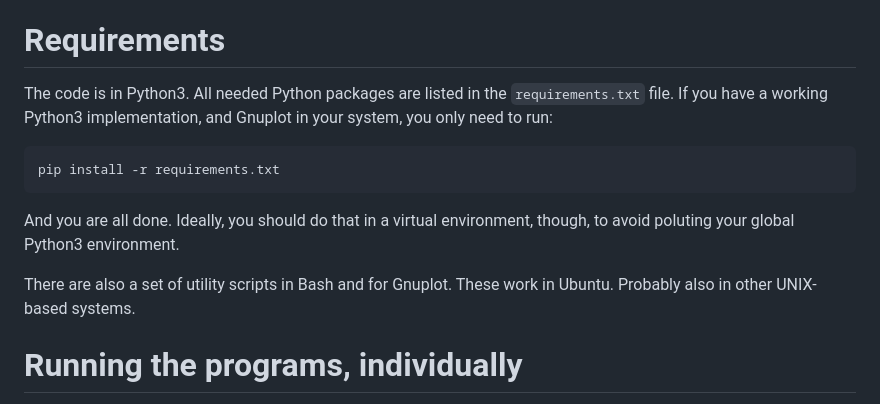
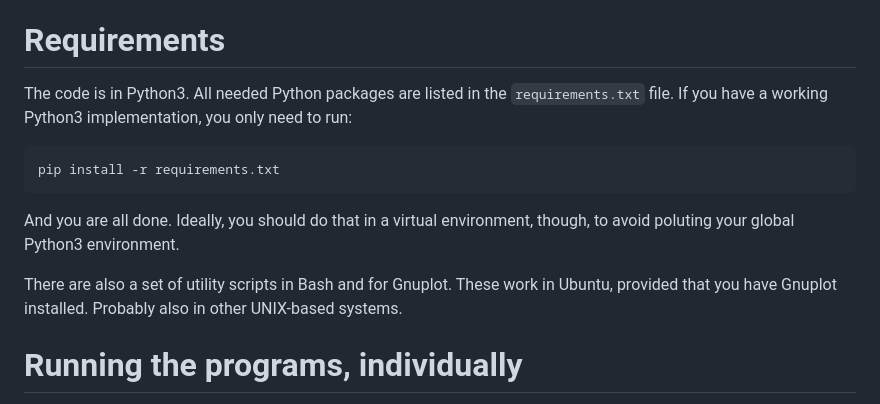
Before and after one commit to jesusdiazvico/didcomm-privacy-benchmarks, a Markdown page: README.md, the part around the change. Rendered like a GitHub page.

````diff
--- a/README.md
+++ b/README.md
@@ -28,7 +28,7 @@ authentication.
 # Requirements
 
 The code is in Python3. All needed Python packages are listed in the `requirements.txt`
-file. If you have a working Python3 implementation, and Gnuplot in your system, you only need to run:
+file. If you have a working Python3 implementation, you only need to run:
 
 ```
 pip install -r requirements.txt
@@ -38,7 +38,7 @@ And you are all done. Ideally, you should do that in a virtual environment,
 though, to avoid poluting  your global Python3 environment.
 
 There are also a set of utility scripts in Bash and for Gnuplot. These work
-in Ubuntu. Probably also in other UNIX-based systems.
+in Ubuntu, provided that you have Gnuplot installed. Probably also in other UNIX-based systems.
 
 # Running the programs, individually
 
````
